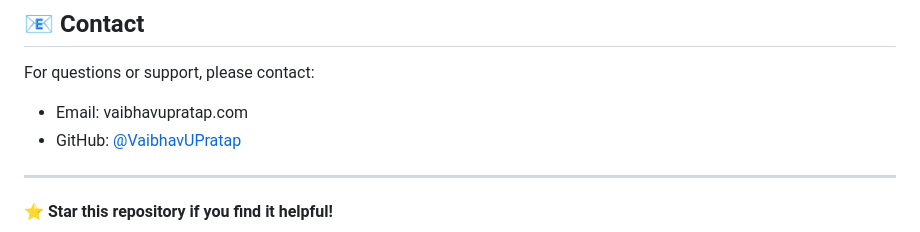
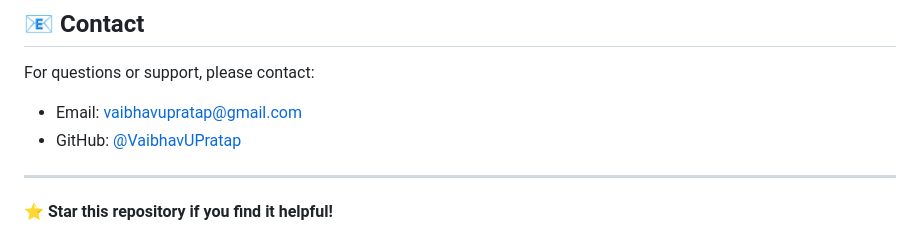
Before and after one commit to VaibhavUPratap/Solar-Energy-Predictor, a Markdown page: README.md, the part around the change. Drawn GitHub-style.

```diff
--- a/README.md
+++ b/README.md
@@ -518,7 +518,7 @@ This project is licensed under the MIT License - see the [LICENSE](LICENSE) file
 ## 📧 Contact
 
 For questions or support, please contact:
-- Email: vaibhavupratap.com
+- Email: vaibhavupratap@gmail.com
 - GitHub: [@VaibhavUPratap](https://github.com/VaibhavUPratap)
 
 ---
```
